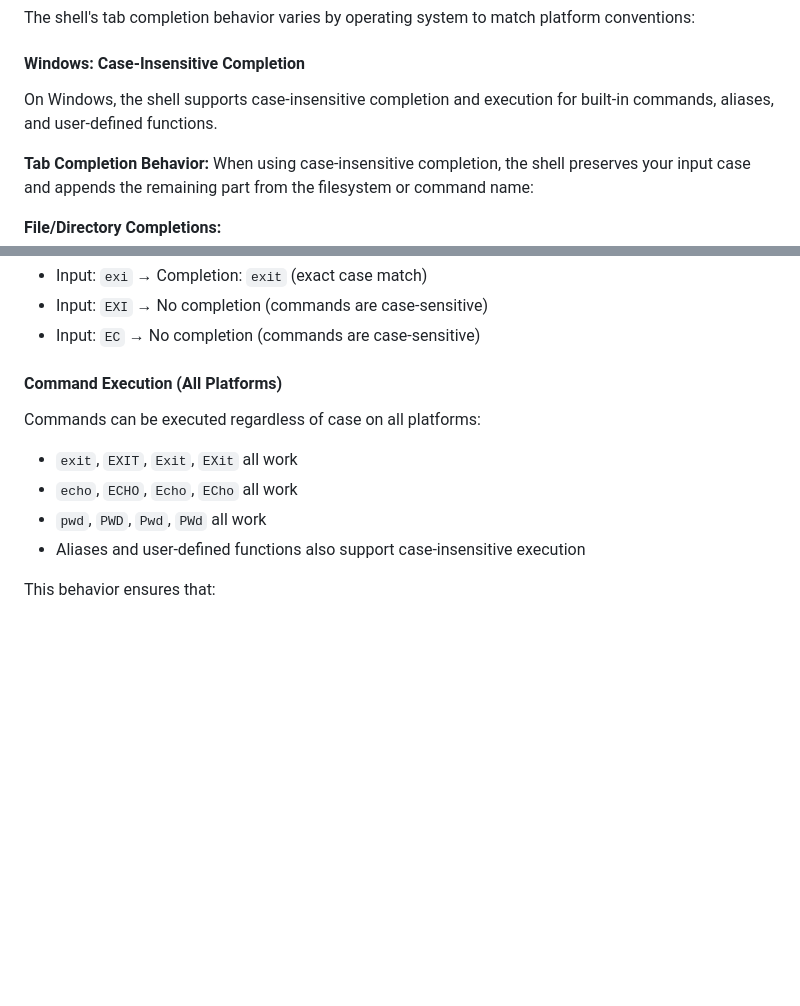
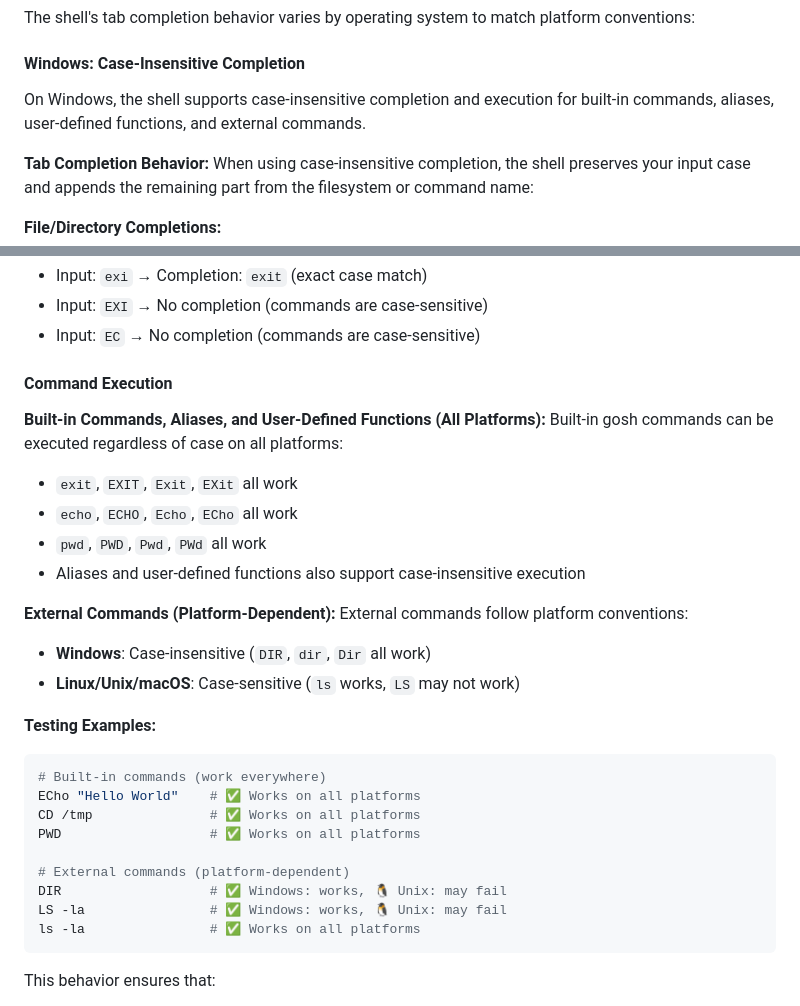
Before and after one commit to drewwalton19216801/gosh, a Markdown page: doc/tab_completion.md, 2 parts joined by grey strips. Rendered like a GitHub page; blank space fills up the shorter version.

````diff
--- a/doc/tab_completion.md
+++ b/doc/tab_completion.md
@@ -84,7 +84,7 @@ This guide demonstrates the tab completion functionality in gosh.
 The shell's tab completion behavior varies by operating system to match platform conventions:
 
 #### Windows: Case-Insensitive Completion
-On Windows, the shell supports case-insensitive completion and execution for built-in commands, aliases, and user-defined functions.
+On Windows, the shell supports case-insensitive completion and execution for built-in commands, aliases, user-defined functions, and external commands.
 
 **Tab Completion Behavior:**
 When using case-insensitive completion, the shell preserves your input case and appends the remaining part from the filesystem or command name:
@@ -113,12 +113,31 @@ On Linux and other Unix-like systems, the shell uses case-sensitive completion t
 - Input: `EXI` → No completion (commands are case-sensitive)
 - Input: `EC` → No completion (commands are case-sensitive)
 
-#### Command Execution (All Platforms)
-Commands can be executed regardless of case on all platforms:
+#### Command Execution
+**Built-in Commands, Aliases, and User-Defined Functions (All Platforms):**
+Built-in gosh commands can be executed regardless of case on all platforms:
 - `exit`, `EXIT`, `Exit`, `EXit` all work
 - `echo`, `ECHO`, `Echo`, `ECho` all work
 - `pwd`, `PWD`, `Pwd`, `PWd` all work
 - Aliases and user-defined functions also support case-insensitive execution
+
+**External Commands (Platform-Dependent):**
+External commands follow platform conventions:
+- **Windows**: Case-insensitive (`DIR`, `dir`, `Dir` all work)
+- **Linux/Unix/macOS**: Case-sensitive (`ls` works, `LS` may not work)
+
+**Testing Examples:**
+```bash
+# Built-in commands (work everywhere)
+ECho "Hello World"    # ✅ Works on all platforms
+CD /tmp               # ✅ Works on all platforms
+PWD                   # ✅ Works on all platforms
+
+# External commands (platform-dependent)
+DIR                   # ✅ Windows: works, 🐧 Unix: may fail
+LS -la                # ✅ Windows: works, 🐧 Unix: may fail
+ls -la                # ✅ Works on all platforms
+```
 
 This behavior ensures that:
 - **Windows**: Tab completion works regardless of case, matching Windows conventions
````
Also changed, not shown: doc/cross_platform.md (+45 -6 lines).
